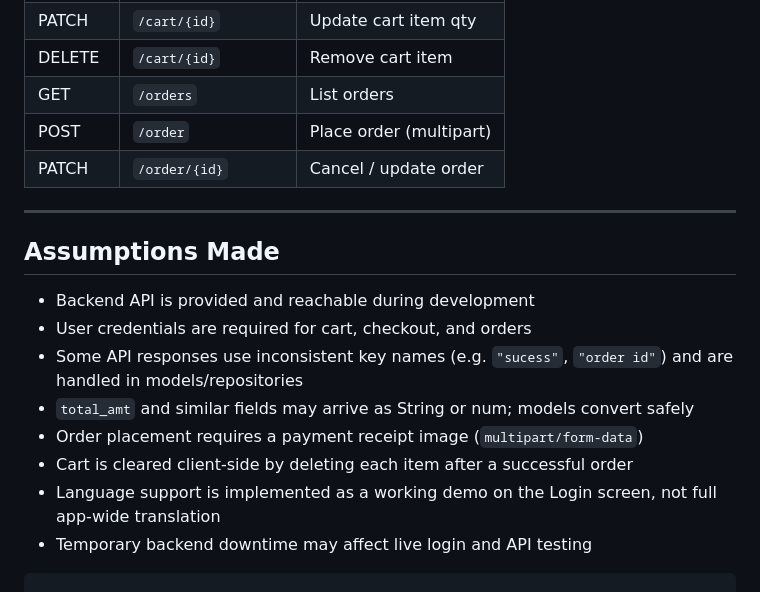
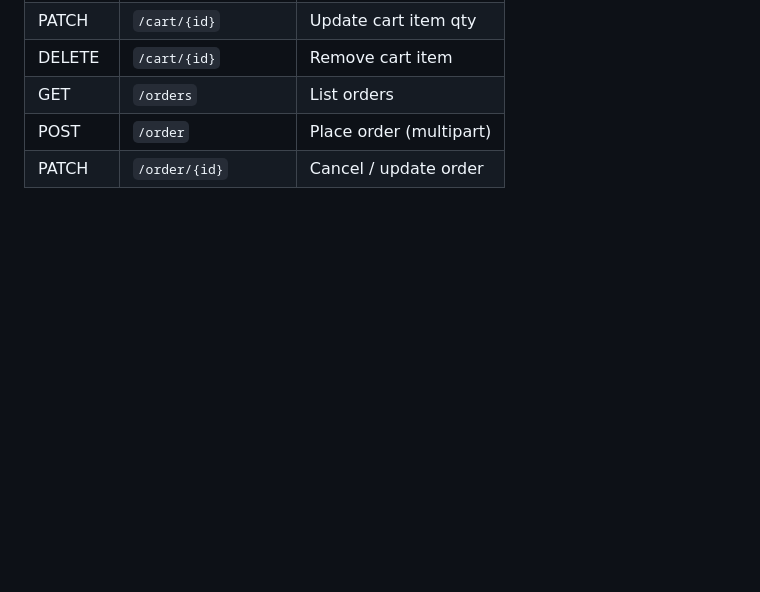
Before and after one commit to prasiddha-dahal/ResGo, a Markdown page: README.md, the part around the change. Drawn GitHub-style; blank space fills up the shorter version.

````diff
--- a/README.md
+++ b/README.md
@@ -217,17 +217,3 @@ feature/
 | GET    | `/orders`             | List orders                |
 | POST   | `/order`              | Place order (multipart)    |
 | PATCH  | `/order/{id}`         | Cancel / update order      |
-
----
-
-## Assumptions Made
-
-- Backend API is provided and reachable during development
-- User credentials are required for cart, checkout, and orders
-- Some API responses use inconsistent key names (e.g. `"sucess"`, `"order id"`) and are handled in models/repositories
-- `total_amt` and similar fields may arrive as String or num; models convert safely
-- Order placement requires a payment receipt image (`multipart/form-data`)
-- Cart is cleared client-side by deleting each item after a successful order
-- Language support is implemented as a working demo on the Login screen, not full app-wide translation
-- Temporary backend downtime may affect live login and API testing
-```
````
